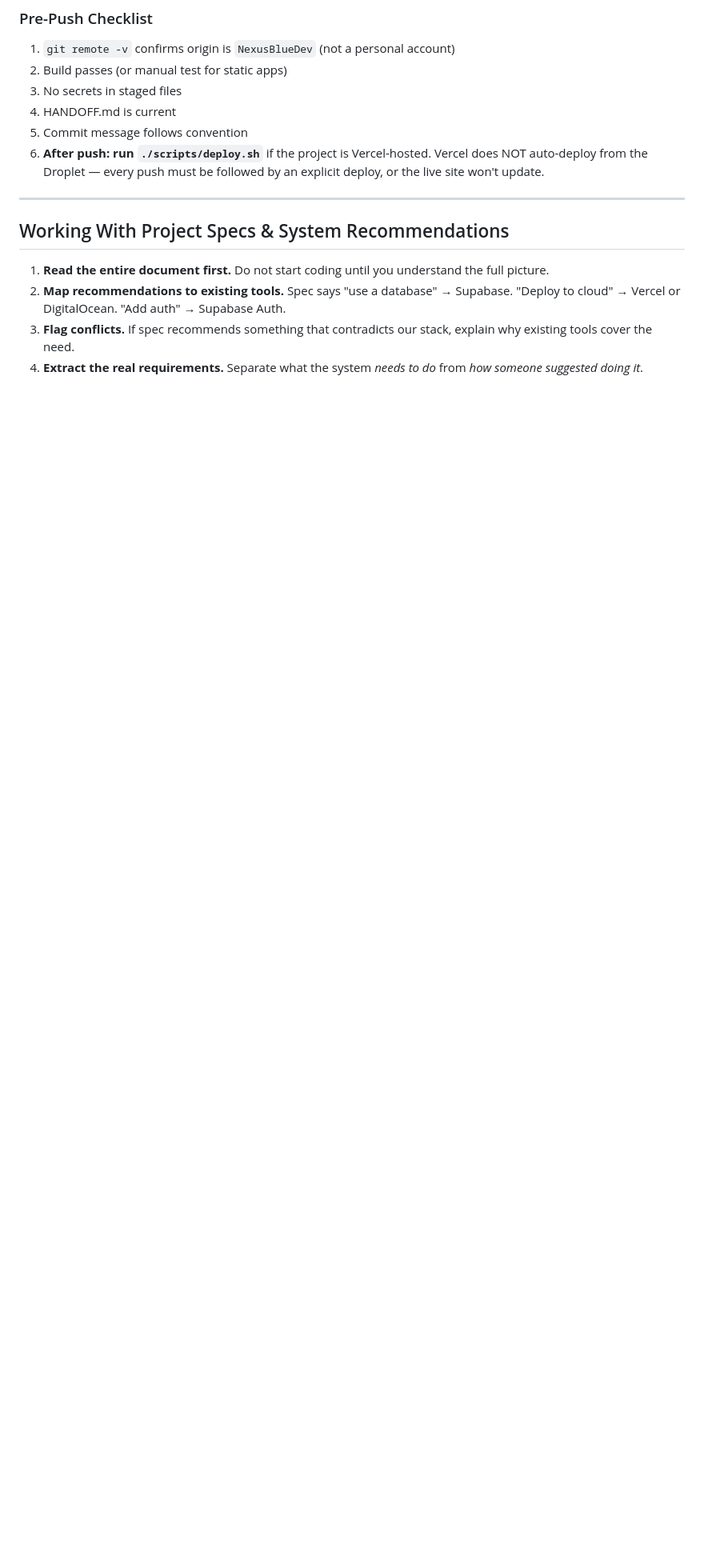
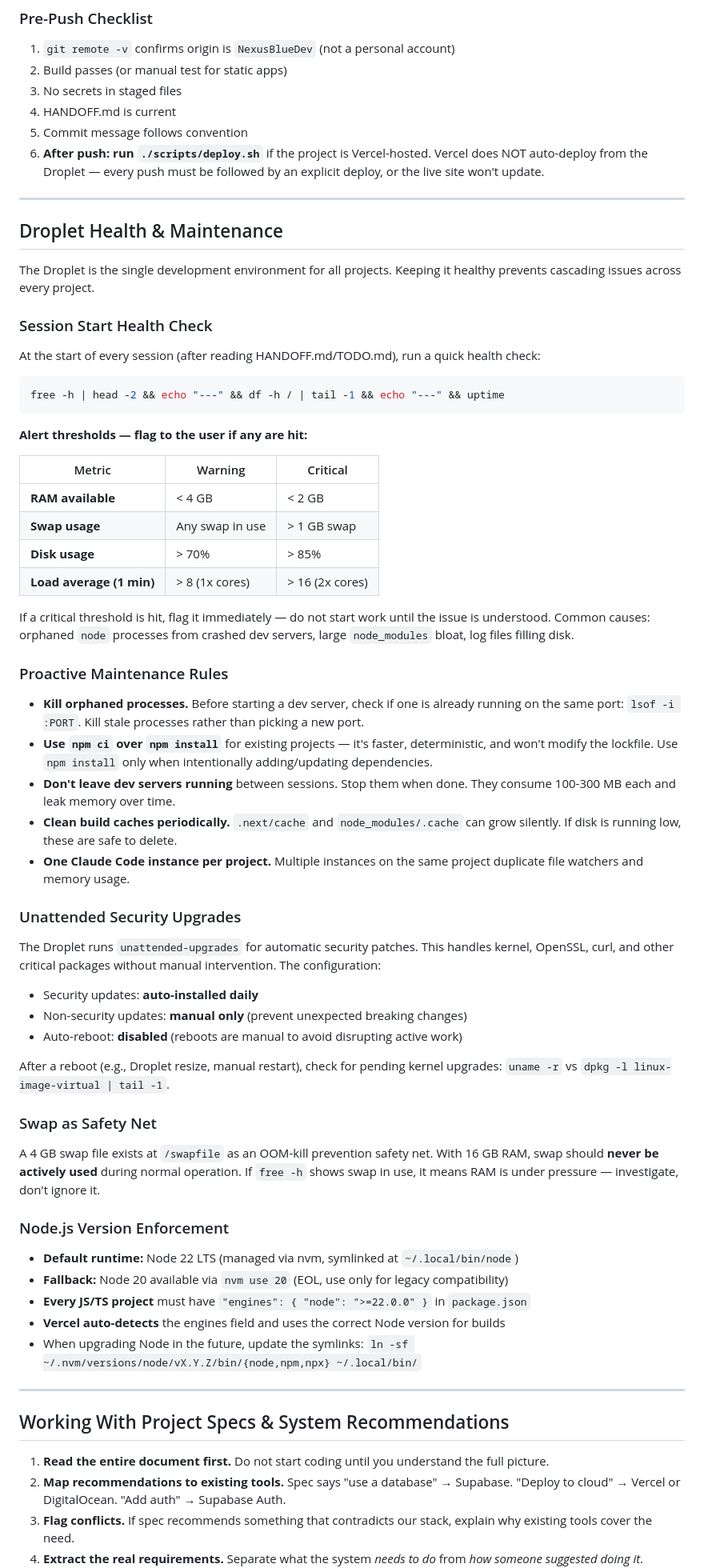
Before and after one commit to NexusBlueDev/nexusblue-application-templates, a Markdown page: claude/CLAUDE.md, the part around one of its changes. Shown at 80% size. Drawn GitHub-style; blank space fills up the shorter version.

Commit message:
docs: upgrade global standards to v4.7 — Node 22+, Droplet health monitoring
- Node.js 22 LTS required for all projects (engines field in package.json)
- Updated Droplet specs to 8 vCPU / 16 GB RAM
- Added Droplet Health & Maintenance section with session start health check,
  alert thresholds, proactive maintenance rules, swap safety net, and
  Node version enforcement
- Added unattended security upgrades documentation
- New project checklist now requires engines field

Co-Authored-By: Claude Opus 4.6 <noreply@anthropic.com>

````diff
--- a/claude/CLAUDE.md
+++ b/claude/CLAUDE.md
@@ -559,6 +561,60 @@ desktop.ini
 4. HANDOFF.md is current
 5. Commit message follows convention
 6. **After push: run `./scripts/deploy.sh`** if the project is Vercel-hosted. Vercel does NOT auto-deploy from the Droplet — every push must be followed by an explicit deploy, or the live site won't update.
+
+---
+
+## Droplet Health & Maintenance
+
+The Droplet is the single development environment for all projects. Keeping it healthy prevents cascading issues across every project.
+
+### Session Start Health Check
+
+At the start of every session (after reading HANDOFF.md/TODO.md), run a quick health check:
+
+```bash
+free -h | head -2 && echo "---" && df -h / | tail -1 && echo "---" && uptime
+```
+
+**Alert thresholds — flag to the user if any are hit:**
+
+| Metric | Warning | Critical |
+|--------|---------|----------|
+| **RAM available** | < 4 GB | < 2 GB |
+| **Swap usage** | Any swap in use | > 1 GB swap |
+| **Disk usage** | > 70% | > 85% |
+| **Load average (1 min)** | > 8 (1x cores) | > 16 (2x cores) |
+
+If a critical threshold is hit, flag it immediately — do not start work until the issue is understood. Common causes: orphaned `node` processes from crashed dev servers, large `node_modules` bloat, log files filling disk.
+
+### Proactive Maintenance Rules
+
+- **Kill orphaned processes.** Before starting a dev server, check if one is already running on the same port: `lsof -i :PORT`. Kill stale processes rather than picking a new port.
+- **Use `npm ci` over `npm install`** for existing projects — it's faster, deterministic, and won't modify the lockfile. Use `npm install` only when intentionally adding/updating dependencies.
+- **Don't leave dev servers running** between sessions. Stop them when done. They consume 100-300 MB each and leak memory over time.
+- **Clean build caches periodically.** `.next/cache` and `node_modules/.cache` can grow silently. If disk is running low, these are safe to delete.
+- **One Claude Code instance per project.** Multiple instances on the same project duplicate file watchers and memory usage.
+
+### Unattended Security Upgrades
+
+The Droplet runs `unattended-upgrades` for automatic security patches. This handles kernel, OpenSSL, curl, and other critical packages without manual intervention. The configuration:
+- Security updates: **auto-installed daily**
+- Non-security updates: **manual only** (prevent unexpected breaking changes)
+- Auto-reboot: **disabled** (reboots are manual to avoid disrupting active work)
+
+After a reboot (e.g., Droplet resize, manual restart), check for pending kernel upgrades: `uname -r` vs `dpkg -l linux-image-virtual | tail -1`.
+
+### Swap as Safety Net
+
+A 4 GB swap file exists at `/swapfile` as an OOM-kill prevention safety net. With 16 GB RAM, swap should **never be actively used** during normal operation. If `free -h` shows swap in use, it means RAM is under pressure — investigate, don't ignore it.
+
+### Node.js Version Enforcement
+
+- **Default runtime:** Node 22 LTS (managed via nvm, symlinked at `~/.local/bin/node`)
+- **Fallback:** Node 20 available via `nvm use 20` (EOL, use only for legacy compatibility)
+- **Every JS/TS project** must have `"engines": { "node": ">=22.0.0" }` in `package.json`
+- **Vercel auto-detects** the engines field and uses the correct Node version for builds
+- When upgrading Node in the future, update the symlinks: `ln -sf ~/.nvm/versions/node/vX.Y.Z/bin/{node,npm,npx} ~/.local/bin/`
 
 ---
 
````
Also changed, not shown: other parts of claude/CLAUDE.md (+5 -2 lines).
